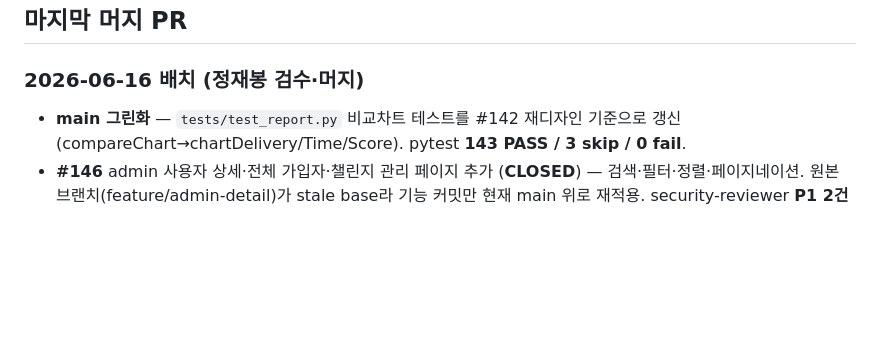
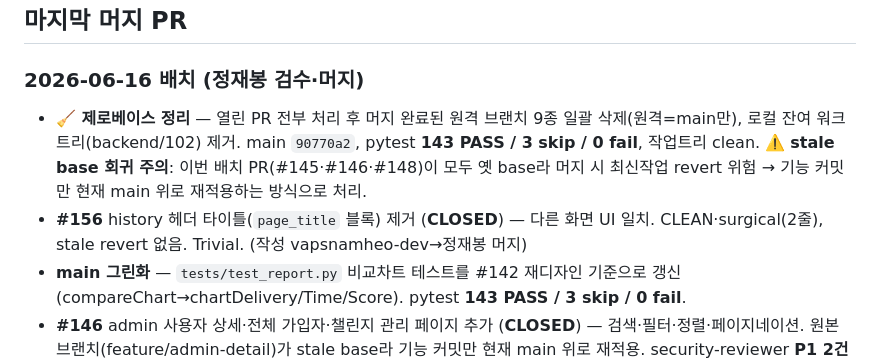
Before and after one commit to luma-team-ai/DopaCheck, a Markdown page: docs/STATUS.md, the part around the change. Rendered like a GitHub page; blank space fills up the shorter version.

Commit message:
docs: STATUS #156 머지 + 제로베이스 정리 기록

```diff
--- a/docs/STATUS.md
+++ b/docs/STATUS.md
@@ -50,6 +50,8 @@
 ## 마지막 머지 PR
 
 ### 2026-06-16 배치 (정재봉 검수·머지)
+- **🧹 제로베이스 정리** — 열린 PR 전부 처리 후 머지 완료된 원격 브랜치 9종 일괄 삭제(원격=main만), 로컬 잔여 워크트리(backend/102) 제거. main `90770a2`, pytest **143 PASS / 3 skip / 0 fail**, 작업트리 clean. ⚠️ **stale base 회귀 주의**: 이번 배치 PR(#145·#146·#148)이 모두 옛 base라 머지 시 최신작업 revert 위험 → 기능 커밋만 현재 main 위로 재적용하는 방식으로 처리.
+- **#156** history 헤더 타이틀(`page_title` 블록) 제거 (**CLOSED**) — 다른 화면 UI 일치. CLEAN·surgical(2줄), stale revert 없음. Trivial. (작성 vapsnamheo-dev→정재봉 머지)
 - **main 그린화** — `tests/test_report.py` 비교차트 테스트를 #142 재디자인 기준으로 갱신(compareChart→chartDelivery/Time/Score). pytest **143 PASS / 3 skip / 0 fail**.
 - **#146** admin 사용자 상세·전체 가입자·챌린지 관리 페이지 추가 (**CLOSED**) — 검색·필터·정렬·페이지네이션. 원본 브랜치(feature/admin-detail)가 stale base라 기능 커밋만 현재 main 위로 재적용. security-reviewer **P1 2건 수정**(user_detail 이메일 평문→`_mask_email` 마스킹 / users_list page 상한 500으로 LIMIT 폭주 차단), P2(생성·삭제 실패 flash·기록 LIMIT)·P3는 후속 권장. code/security 리뷰 통과, pytest 그린. (작성 EunSeok→정재봉 정리·머지)
 - **#148** score 페이지 AI 맞춤 팁(generate_tip) 연동 (**#147**, **CLOSED**) — 원본 브랜치(feature/unified-design)가 #142 디자인 중복·#144 팁문구 revert·.claude 로컬설정 포함 stale이라 **기능 커밋만 재적용**. 동반 회귀 수정: ai/utils.py 과도한 API키 RuntimeError 환원(test_ai 복구), generate_tip print/ANSI→logger 정리(AI 실패 시 default_tip fallback 유지), test_score 새 배달쿼리 mock 보강. pytest 그린. (작성 김승현→정재봉 정리·머지)
```
